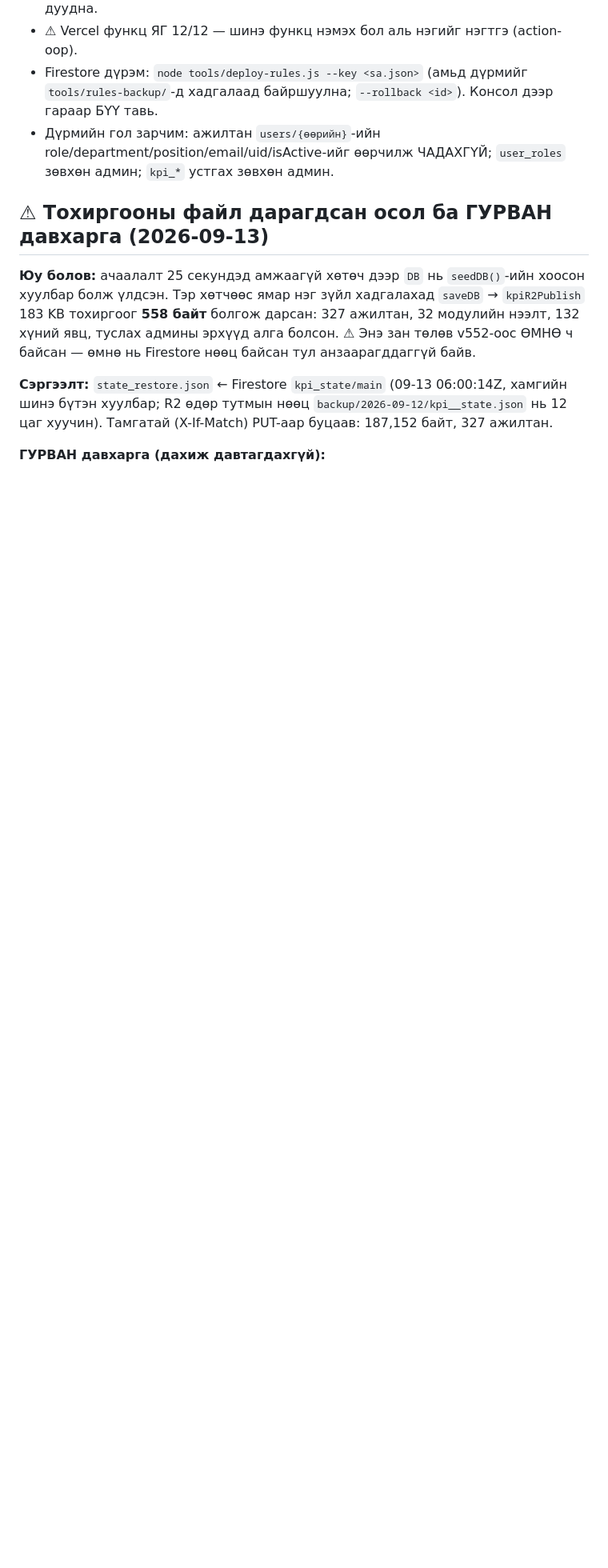
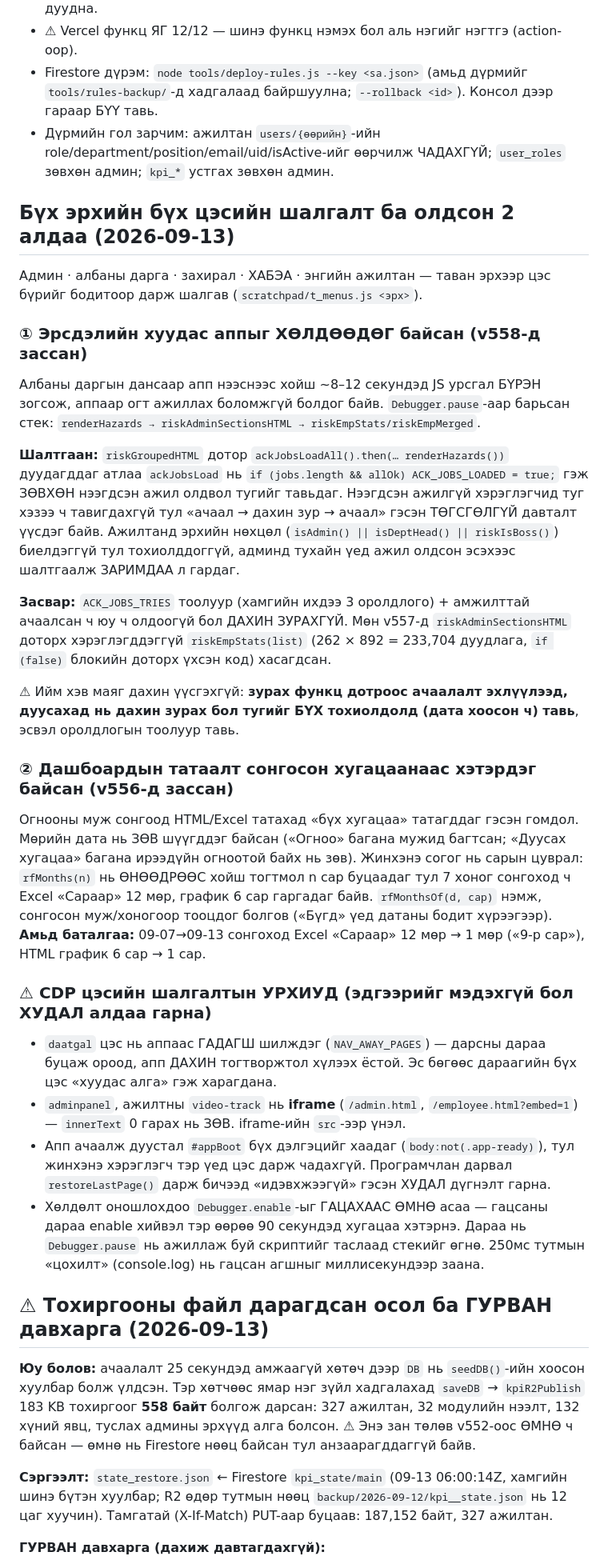
Before and after one commit to monoshuns07-glitch/monos-hab-lms, a Markdown page: CLAUDE.md, the part around the change. Shown at 80% size. Rendered like a GitHub page; blank space fills up the shorter version.

Commit message:
CLAUDE.md: бүх эрхийн цэсийн шалгалт, олдсон 2 алдаа, CDP-ийн урхиуд
Co-Authored-By: Claude Opus 5 (1M context) <noreply@anthropic.com>

```diff
--- a/CLAUDE.md
+++ b/CLAUDE.md
@@ -158,6 +158,57 @@ Node дээр аппын БҮХ жинхэнэ логикийг ажиллуул
 - Firestore дүрэм: `node tools/deploy-rules.js --key <sa.json>` (амьд дүрмийг `tools/rules-backup/`-д хадгалаад байршуулна; `--rollback <id>`). Консол дээр гараар БҮҮ тавь.
 - Дүрмийн гол зарчим: ажилтан `users/{өөрийн}`-ийн role/department/position/email/uid/isActive-ийг өөрчилж ЧАДАХГҮЙ; `user_roles` зөвхөн админ; `kpi_*` устгах зөвхөн админ.
 
+## Бүх эрхийн бүх цэсийн шалгалт ба олдсон 2 алдаа (2026-09-13)
+
+Админ · албаны дарга · захирал · ХАБЭА · энгийн ажилтан — таван эрхээр цэс бүрийг
+бодитоор дарж шалгав (`scratchpad/t_menus.js <эрх>`).
+
+### ① Эрсдэлийн хуудас аппыг ХӨЛДӨӨДӨГ байсан (v558-д зассан)
+Албаны даргын дансаар апп нээснээс хойш ~8–12 секундэд JS урсгал БҮРЭН зогсож,
+аппаар огт ажиллах боломжгүй болдог байв. `Debugger.pause`-аар барьсан стек:
+`renderHazards → riskAdminSectionsHTML → riskEmpStats/riskEmpMerged`.
+
+**Шалтгаан:** `riskGroupedHTML` дотор
+`ackJobsLoadAll().then(… renderHazards())` дуудагддаг атлаа `ackJobsLoad` нь
+`if (jobs.length && allOk) ACK_JOBS_LOADED = true;` гэж ЗӨВХӨН нээгдсэн ажил
+олдвол тугийг тавьдаг. Нээгдсэн ажилгүй хэрэглэгчид туг хэзээ ч тавигдахгүй тул
+«ачаал → дахин зур → ачаал» гэсэн ТӨГСГӨЛГҮЙ давталт үүсдэг байв. Ажилтанд
+эрхийн нөхцөл (`isAdmin() || isDeptHead() || riskIsBoss()`) биелдэггүй тул
+тохиолддоггүй, админд тухайн үед ажил олдсон эсэхээс шалтгаалж ЗАРИМДАА л гардаг.
+
+**Засвар:** `ACK_JOBS_TRIES` тоолуур (хамгийн ихдээ 3 оролдлого) + амжилттай
+ачаалсан ч юу ч олдоогүй бол ДАХИН ЗУРАХГҮЙ. Мөн v557-д `riskAdminSectionsHTML`
+доторх хэрэглэгддэггүй `riskEmpStats(list)` (262 × 892 = 233,704 дуудлага,
+`if (false)` блокийн доторх үхсэн код) хасагдсан.
+
+⚠ Ийм хэв маяг дахин үүсгэхгүй: **зурах функц дотроос ачаалалт эхлүүлээд,
+дуусахад нь дахин зурах бол тугийг БҮХ тохиолдолд (дата хоосон ч) тавь**, эсвэл
+оролдлогын тоолуур тавь.
+
+### ② Дашбоардын татаалт сонгосон хугацаанаас хэтэрдэг байсан (v556-д зассан)
+Огнооны муж сонгоод HTML/Excel татахад «бүх хугацаа» татагддаг гэсэн гомдол.
+Мөрийн дата нь ЗӨВ шүүгддэг байсан («Огноо» багана мужид багтсан; «Дуусах
+хугацаа» багана ирээдүйн огноотой байх нь зөв). Жинхэнэ согог нь сарын цуврал:
+`rfMonths(n)` нь ӨНӨӨДРӨӨС хойш тогтмол n сар буцаадаг тул 7 хоног сонгоход ч
+Excel «Сараар» 12 мөр, график 6 сар гаргадаг байв. `rfMonthsOf(d, cap)` нэмж,
+сонгосон муж/хоногоор тооцдог болгов («Бүгд» үед датаны бодит хүрээгээр).
+**Амьд баталгаа:** 09-07→09-13 сонгоход Excel «Сараар» 12 мөр → 1 мөр («9-р сар»),
+HTML график 6 сар → 1 сар.
+
+### ⚠ CDP цэсийн шалгалтын УРХИУД (эдгээрийг мэдэхгүй бол ХУДАЛ алдаа гарна)
+- `daatgal` цэс нь аппаас ГАДАГШ шилждэг (`NAV_AWAY_PAGES`) — дарсны дараа
+  буцаж ороод, апп ДАХИН тогтворжтол хүлээх ёстой. Эс бөгөөс дараагийн бүх цэс
+  «хуудас алга» гэж харагдана.
+- `adminpanel`, ажилтны `video-track` нь **iframe** (`/admin.html`,
+  `/employee.html?embed=1`) — `innerText` 0 гарах нь ЗӨВ. iframe-ийн `src`-ээр үнэл.
+- Апп ачаалж дуустал `#appBoot` бүх дэлгэцийг хаадаг (`body:not(.app-ready)`), тул
+  жинхэнэ хэрэглэгч тэр үед цэс дарж чадахгүй. Програмчлан дарвал `restoreLastPage()`
+  дарж бичээд «идэвхжээгүй» гэсэн ХУДАЛ дүгнэлт гарна.
+- Хөлдөлт оношлохдоо `Debugger.enable`-ыг ГАЦАХААС ӨМНӨ асаа — гацсаны дараа
+  enable хийвэл тэр өөрөө 90 секундэд хугацаа хэтэрнэ. Дараа нь `Debugger.pause`
+  нь ажиллаж буй скриптийг таслаад стекийг өгнө. 250мс тутмын «цохилт» (console.log)
+  нь гацсан агшныг миллисекундээр заана.
+
 ## ⚠ Тохиргооны файл дарагдсан осол ба ГУРВАН давхарга (2026-09-13)
 
 **Юу болов:** ачаалалт 25 секундэд амжаагүй хөтөч дээр `DB` нь `seedDB()`-ийн хоосон
```
